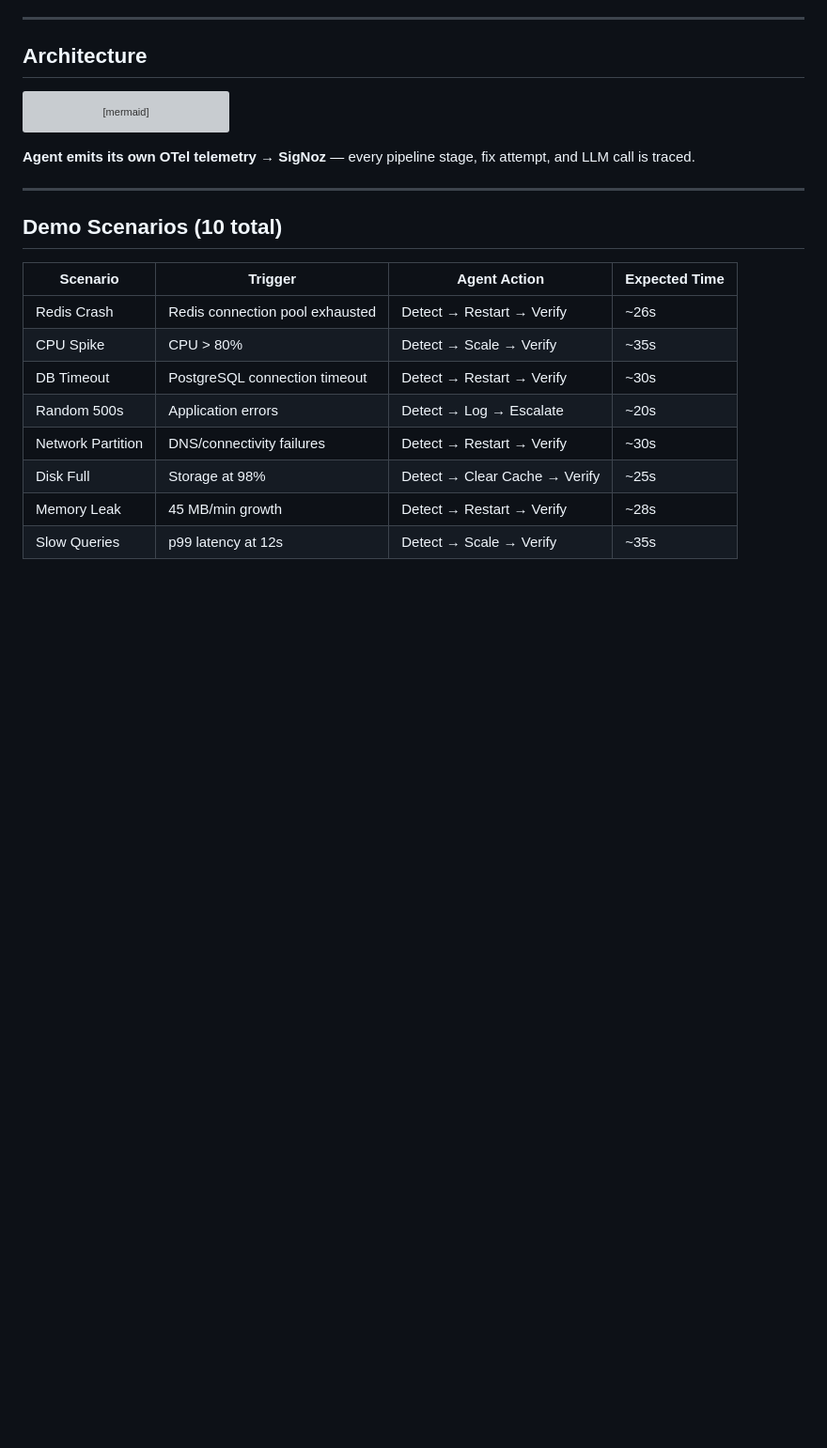
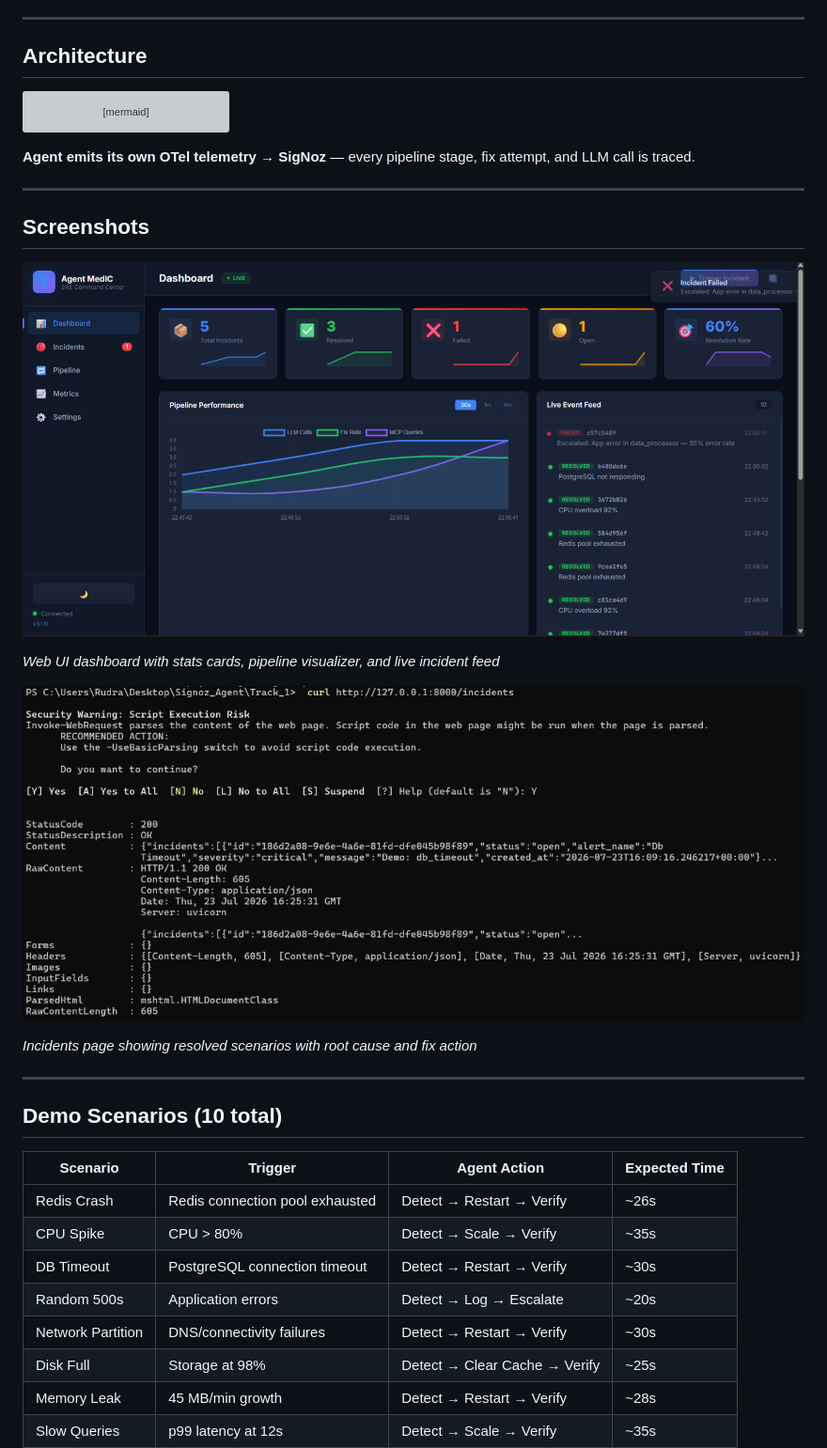
Before and after one commit to rudrakhairnar16-bit/agent-medic, a Markdown page: README.md, the part around the change. Shown at 94% size. Rendered like a GitHub page; blank space fills up the shorter version; grey boxes are pictures that could not be loaded.

Commit message:
docs: add Screenshots section to README with dashboard images

````diff
--- a/README.md
+++ b/README.md
@@ -71,6 +71,18 @@ flowchart LR
 ```
 
 **Agent emits its own OTel telemetry → SigNoz** — every pipeline stage, fix attempt, and LLM call is traced.
+
+---
+
+## Screenshots
+
+![Dashboard Overview](docs/screenshot-dashboard-1.png)
+
+*Web UI dashboard with stats cards, pipeline visualizer, and live incident feed*
+
+![Dashboard Incidents](docs/screenshot-dashboard-2.png)
+
+*Incidents page showing resolved scenarios with root cause and fix action*
 
 ---
 
````
